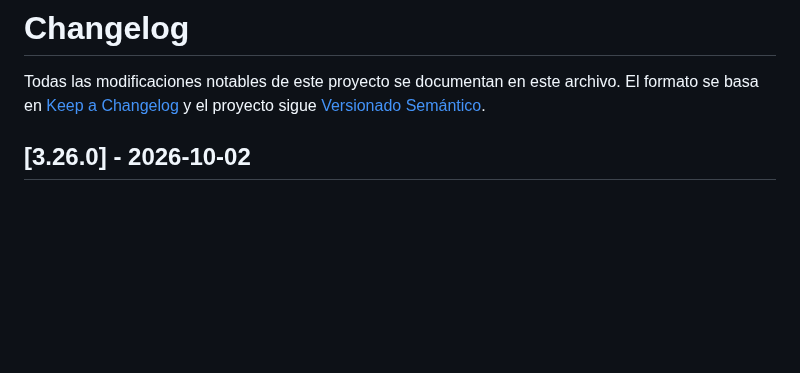
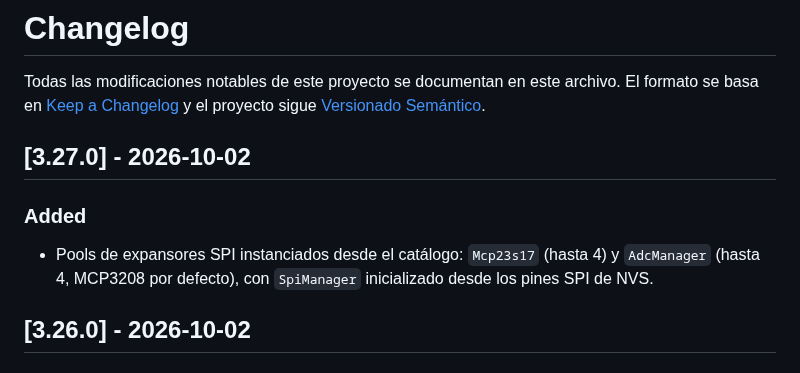
Before and after one commit to AlessandroKlein/Invernadero, a Markdown page: CHANGELOG.md, the part around the change. Drawn GitHub-style; blank space fills up the shorter version.

Commit message:
docs: update CHANGELOG and MEJORAS for v3.27.0

```diff
--- a/CHANGELOG.md
+++ b/CHANGELOG.md
@@ -3,6 +3,13 @@
 Todas las modificaciones notables de este proyecto se documentan en este archivo.
 El formato se basa en [Keep a Changelog](https://keepachangelog.com/es/1.1.0/)
 y el proyecto sigue [Versionado Semántico](https://semver.org/lang/es/).
+
+## [3.27.0] - 2026-10-02
+
+### Added
+- Pools de expansores SPI instanciados desde el catálogo: `Mcp23s17` (hasta 4) y
+  `AdcManager` (hasta 4, MCP3208 por defecto), con `SpiManager` inicializado desde
+  los pines SPI de NVS.
 
 ## [3.26.0] - 2026-10-02
 
```
Also changed, not shown: docs/MEJORAS.md (+5 -2 lines).
